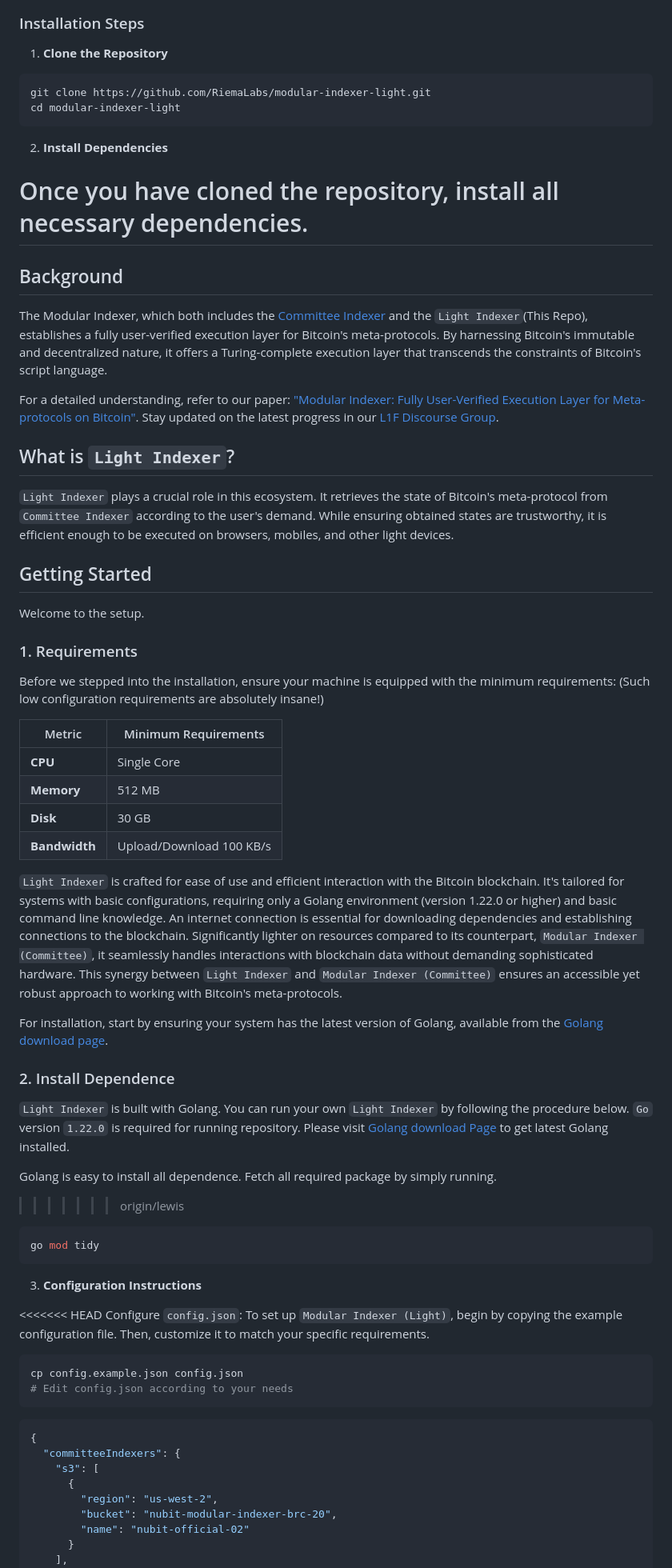
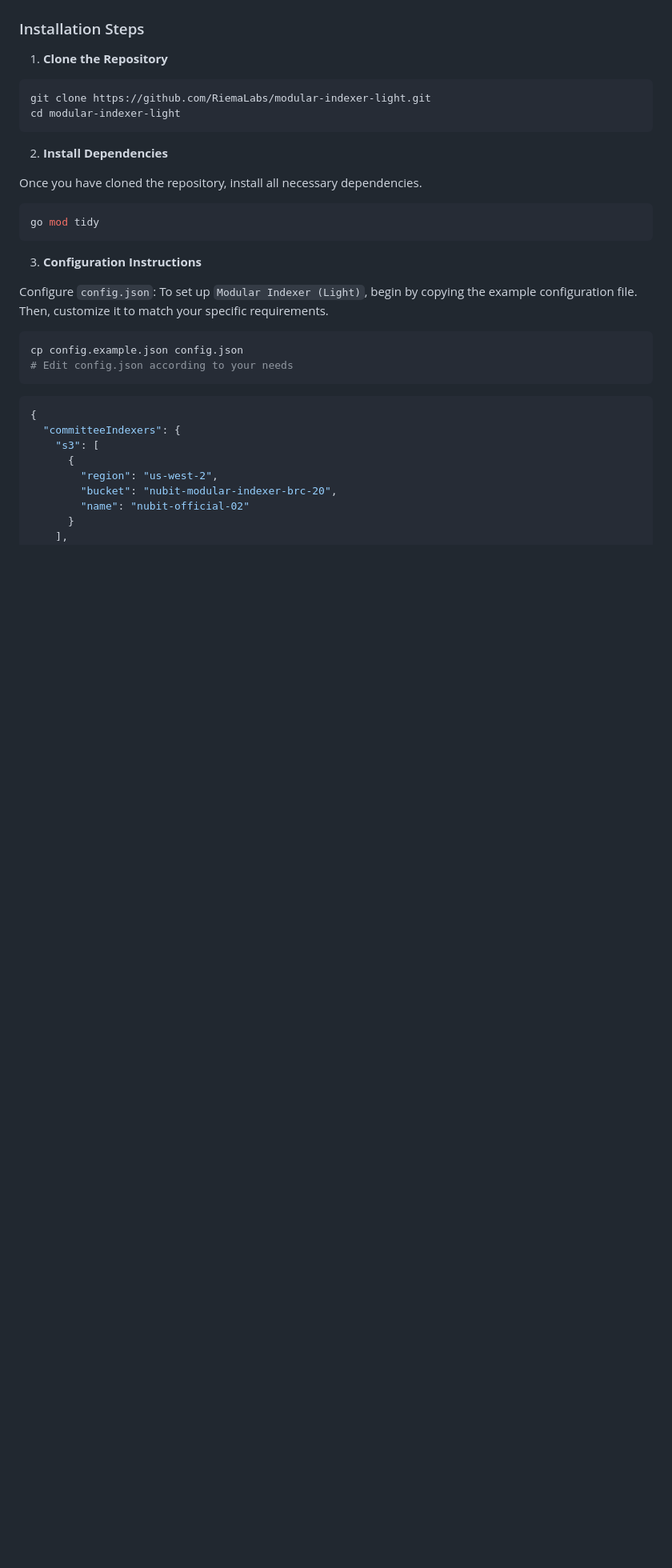
Before and after one commit to RiemaLabs/modular-indexer-light, a Markdown page: README.md, the part around the change printed below. Shown: that part at 80% size. Rendered like a GitHub page; blank space fills up the shorter version.

````diff
--- a/README.md
+++ b/README.md
@@ -33,45 +32,12 @@ cd modular-indexer-light
 2. **Install Dependencies**
 
 Once you have cloned the repository, install all necessary dependencies.
-=======
-## Background
-The Modular Indexer, which both includes the [Committee Indexer](https://github.com/RiemaLabs/modular-indexer-committee) and the `Light Indexer`(This Repo), establishes a fully user-verified execution layer for Bitcoin's meta-protocols. By harnessing Bitcoin's immutable and decentralized nature, it offers a Turing-complete execution layer that transcends the constraints of Bitcoin's script language.
-
-For a detailed understanding, refer to our paper: ["Modular Indexer: Fully User-Verified Execution Layer for Meta-protocols on Bitcoin"](https://eprint.iacr.org/2024/408). Stay updated on the latest progress in our [L1F Discourse Group](https://l1f.discourse.group/t/modular-indexer-fully-user-verified-execution-layer-for-meta-protocols-on-bitcoin/598).
-
-## What is `Light Indexer`?
-`Light Indexer` plays a crucial role in this ecosystem. It retrieves the state of Bitcoin's meta-protocol from `Committee Indexer` according to the user's demand. While ensuring obtained states are trustworthy, it is efficient enough to be executed on browsers, mobiles, and other light devices.
-
-## Getting Started
-Welcome to the setup.
-
-### 1. Requirements
-Before we stepped into the installation, ensure your machine is equipped with the minimum requirements: (Such low configuration requirements are absolutely insane!)
-
-| Metric       | Minimum Requirements     |
-|--------------|------------------------- |
-| **CPU**      | Single Core              |
-| **Memory**   | 512 MB                   |
-| **Disk**     | 30 GB                    |
-| **Bandwidth**| Upload/Download 100 KB/s |
-
-`Light Indexer` is crafted for ease of use and efficient interaction with the Bitcoin blockchain. It's tailored for systems with basic configurations, requiring only a Golang environment (version 1.22.0 or higher) and basic command line knowledge. An internet connection is essential for downloading dependencies and establishing connections to the blockchain. Significantly lighter on resources compared to its counterpart, `Modular Indexer (Committee)`, it seamlessly handles interactions with blockchain data without demanding sophisticated hardware. This synergy between `Light Indexer` and `Modular Indexer (Committee)` ensures an accessible yet robust approach to working with Bitcoin's meta-protocols.
-
-For installation, start by ensuring your system has the latest version of Golang, available from the [Golang download page](https://go.dev/doc/install).
-
-### 2. Install Dependence
-`Light Indexer` is built with Golang. You can run your own `Light Indexer` by following the procedure below.
-`Go` version `1.22.0` is required for running repository. Please visit [Golang download Page](https://go.dev/doc/install) to get latest Golang installed.
-
-Golang is easy to install all dependence. Fetch all required package by simply running.
->>>>>>> origin/lewis
 ```Bash
 go mod tidy
 ```
 
 3. **Configuration Instructions**
 
-<<<<<<< HEAD
 Configure `config.json`: To set up `Modular Indexer (Light)`, begin by copying the example configuration file. Then, customize it to match your specific requirements.
 ```Bash
 cp config.example.json config.json
````
Also changed, not shown: other parts of README.md (+2 -46 lines).
